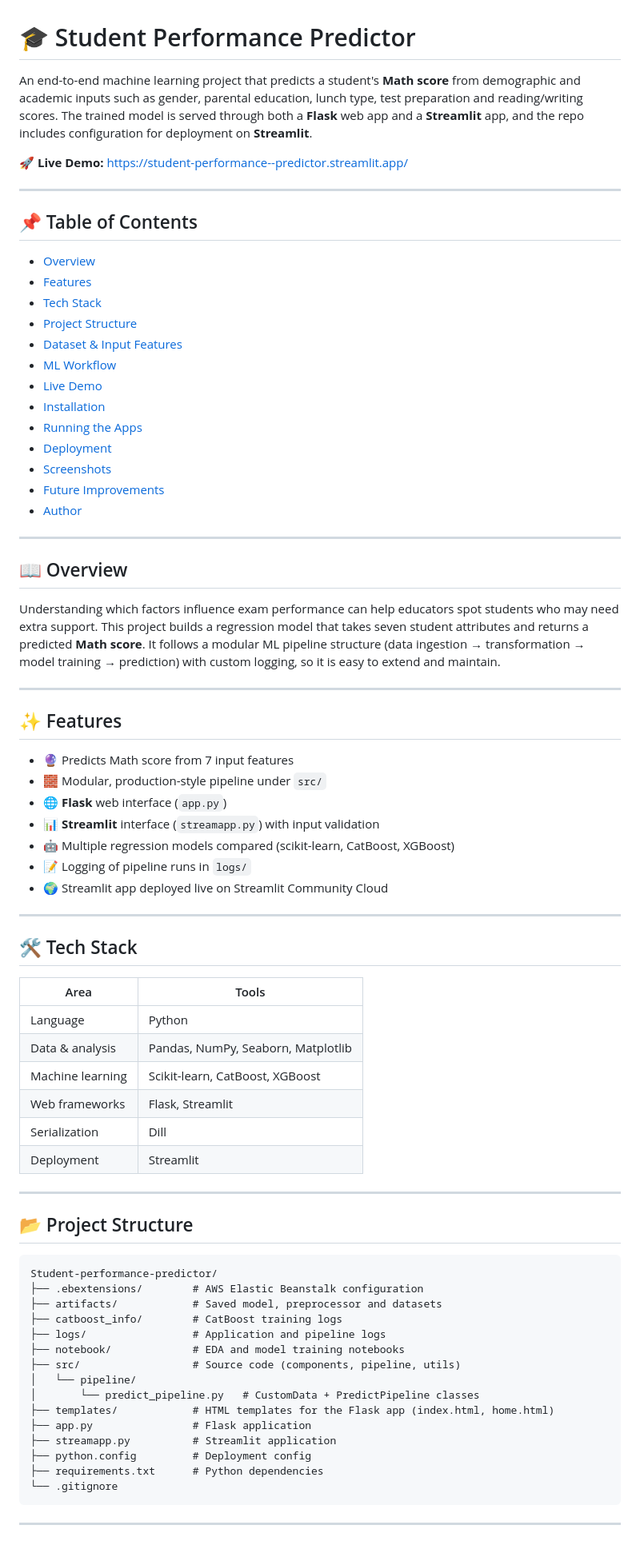
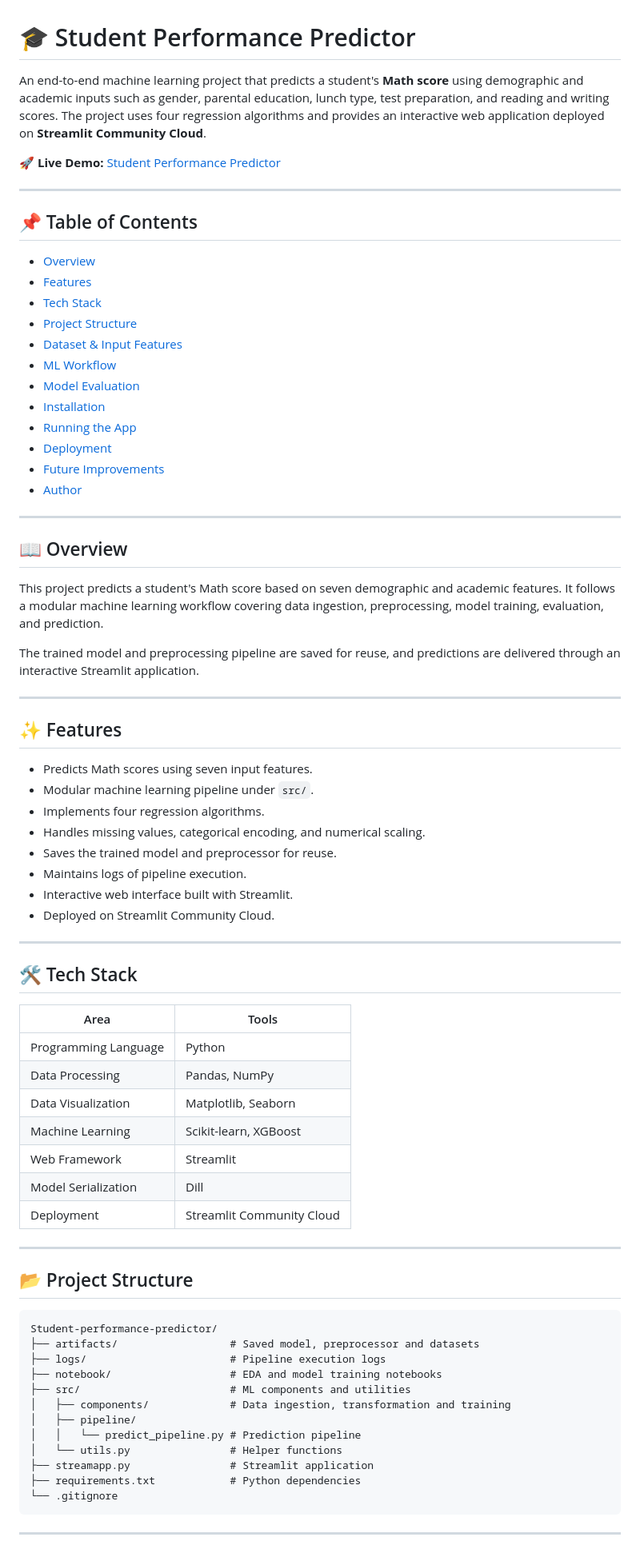
Before and after one commit to Shilpa56721/Student-performance-predictor, a Markdown page: README.md, the part around one of its changes. Shown at 80% size. Rendered like a GitHub page.

````diff
--- a/README.md
+++ b/README.md
@@ -1,23 +1,23 @@
 # 🎓 Student Performance Predictor
 
-An end-to-end machine learning project that predicts a student's **Math score** from demographic and academic inputs such as gender, parental education, lunch type, test preparation and reading/writing scores. The trained model is served through both a **Flask** web app and a **Streamlit** app, and the repo includes configuration for deployment on **Streamlit**.
+An end-to-end machine learning project that predicts a student's **Math score** using demographic and academic inputs such as gender, parental education, lunch type, test preparation, and reading and writing scores. The project uses four regression algorithms and provides an interactive web application deployed on **Streamlit Community Cloud**.
 
-🚀 **Live Demo:** [https://student-performance--predictor.streamlit.app/](https://student-performance--predictor.streamlit.app/)
+🚀 **Live Demo:** [Student Performance Predictor](https://student-performance--predictor.streamlit.app/)
 
 ---
 
 ## 📌 Table of Contents
+
 - [Overview](#-overview)
 - [Features](#-features)
 - [Tech Stack](#-tech-stack)
 - [Project Structure](#-project-structure)
 - [Dataset & Input Features](#-dataset--input-features)
 - [ML Workflow](#-ml-workflow)
-- [Live Demo](#-live-demo)
+- [Model Evaluation](#-model-evaluation)
 - [Installation](#-installation)
-- [Running the Apps](#-running-the-apps)
+- [Running the App](#-running-the-app)
 - [Deployment](#-deployment)
-- [Screenshots](#-screenshots)
 - [Future Improvements](#-future-improvements)
 - [Author](#-author)
 
@@ -25,19 +25,22 @@ An end-to-end machine learning project that predicts a student's **Math score**
 
 ## 📖 Overview
 
-Understanding which factors influence exam performance can help educators spot students who may need extra support. This project builds a regression model that takes seven student attributes and returns a predicted **Math score**. It follows a modular ML pipeline structure (data ingestion → transformation → model training → prediction) with custom logging, so it is easy to extend and maintain.
+This project predicts a student's Math score based on seven demographic and academic features. It follows a modular machine learning workflow covering data ingestion, preprocessing, model training, evaluation, and prediction.
+
+The trained model and preprocessing pipeline are saved for reuse, and predictions are delivered through an interactive Streamlit application.
 
 ---
 
 ## ✨ Features
 
-- 🔮 Predicts Math score from 7 input features
-- 🧱 Modular, production-style pipeline under `src/`
-- 🌐 **Flask** web interface (`app.py`)
-- 📊 **Streamlit** interface (`streamapp.py`) with input validation
-- 🤖 Multiple regression models compared (scikit-learn, CatBoost, XGBoost)
-- 📝 Logging of pipeline runs in `logs/`
-- 🌍 Streamlit app deployed live on Streamlit Community Cloud
+- Predicts Math scores using seven input features.
+- Modular machine learning pipeline under `src/`.
+- Implements four regression algorithms.
+- Handles missing values, categorical encoding, and numerical scaling.
+- Saves the trained model and preprocessor for reuse.
+- Maintains logs of pipeline execution.
+- Interactive web interface built with Streamlit.
+- Deployed on Streamlit Community Cloud.
 
 ---
 
@@ -45,32 +48,30 @@ Understanding which factors influence exam performance can help educators spot s
 
 | Area | Tools |
 |---|---|
-| Language | Python |
-| Data & analysis | Pandas, NumPy, Seaborn, Matplotlib |
-| Machine learning | Scikit-learn, CatBoost, XGBoost |
-| Web frameworks | Flask, Streamlit |
-| Serialization | Dill |
-| Deployment | Streamlit |
+| Programming Language | Python |
+| Data Processing | Pandas, NumPy |
+| Data Visualization | Matplotlib, Seaborn |
+| Machine Learning | Scikit-learn, XGBoost |
+| Web Framework | Streamlit |
+| Model Serialization | Dill |
+| Deployment | Streamlit Community Cloud |
 
 ---
 
 ## 📂 Project Structure
 
-```
+```text
 Student-performance-predictor/
-├── .ebextensions/        # AWS Elastic Beanstalk configuration
-├── artifacts/            # Saved model, preprocessor and datasets
-├── catboost_info/        # CatBoost training logs
-├── logs/                 # Application and pipeline logs
-├── notebook/             # EDA and model training notebooks
-├── src/                  # Source code (components, pipeline, utils)
-│   └── pipeline/
-│       └── predict_pipeline.py   # CustomData + PredictPipeline classes
-├── templates/            # HTML templates for the Flask app (index.html, home.html)
-├── app.py                # Flask application
-├── streamapp.py          # Streamlit application
-├── python.config         # Deployment config
-├── requirements.txt      # Python dependencies
+├── artifacts/                  # Saved model, preprocessor and datasets
+├── logs/                       # Pipeline execution logs
+├── notebook/                   # EDA and model training notebooks
+├── src/                        # ML components and utilities
+│   ├── components/             # Data ingestion, transformation and training
+│   ├── pipeline/
+│   │   └── predict_pipeline.py # Prediction pipeline
+│   └── utils.py                # Helper functions
+├── streamapp.py                # Streamlit application
+├── requirements.txt            # Python dependencies
 └── .gitignore
 ```
 
````
Also changed, not shown: other parts of README.md (+70 -54 lines).
